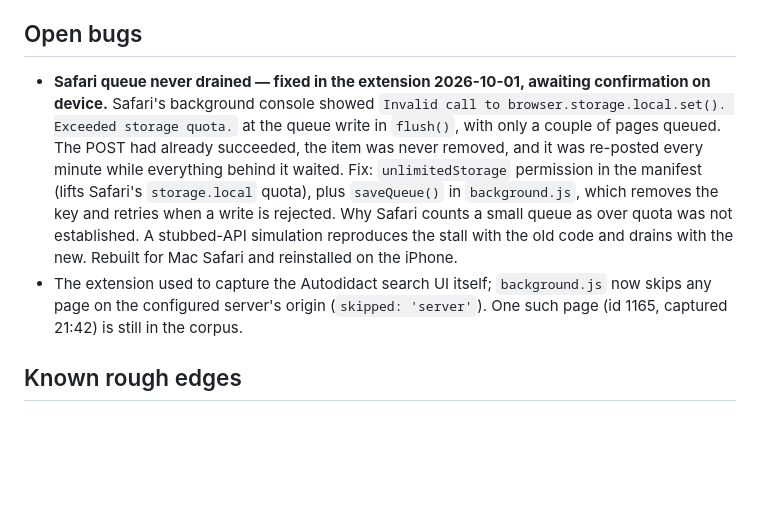
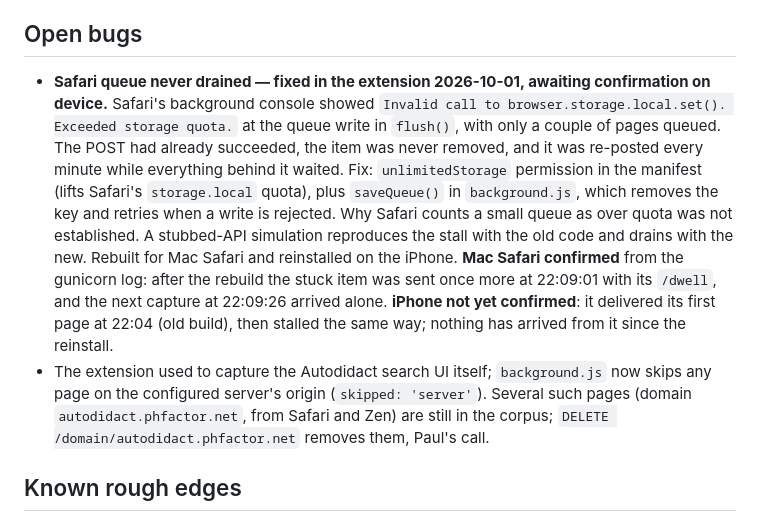
Before and after one commit to phubbard/autodidact, a Markdown page: docs/STATUS.md, the part around the change. Rendered like a GitHub page; blank space fills up the shorter version.

Commit message:
Note Safari fix confirmed on the Mac
Co-Authored-By: Claude Opus 5.5 <noreply@anthropic.com>

```diff
--- a/docs/STATUS.md
+++ b/docs/STATUS.md
@@ -44,8 +44,8 @@ Milestone 1 (capture + keyword search, two sources) is **built, tested, and depl
 
 ## Open bugs
 
-- **Safari queue never drained — fixed in the extension 2026-10-01, awaiting confirmation on device.** Safari's background console showed `Invalid call to browser.storage.local.set(). Exceeded storage quota.` at the queue write in `flush()`, with only a couple of pages queued. The POST had already succeeded, the item was never removed, and it was re-posted every minute while everything behind it waited. Fix: `unlimitedStorage` permission in the manifest (lifts Safari's `storage.local` quota), plus `saveQueue()` in `background.js`, which removes the key and retries when a write is rejected. Why Safari counts a small queue as over quota was not established. A stubbed-API simulation reproduces the stall with the old code and drains with the new. Rebuilt for Mac Safari and reinstalled on the iPhone.
-- The extension used to capture the Autodidact search UI itself; `background.js` now skips any page on the configured server's origin (`skipped: 'server'`). One such page (id 1165, captured 21:42) is still in the corpus.
+- **Safari queue never drained — fixed in the extension 2026-10-01, awaiting confirmation on device.** Safari's background console showed `Invalid call to browser.storage.local.set(). Exceeded storage quota.` at the queue write in `flush()`, with only a couple of pages queued. The POST had already succeeded, the item was never removed, and it was re-posted every minute while everything behind it waited. Fix: `unlimitedStorage` permission in the manifest (lifts Safari's `storage.local` quota), plus `saveQueue()` in `background.js`, which removes the key and retries when a write is rejected. Why Safari counts a small queue as over quota was not established. A stubbed-API simulation reproduces the stall with the old code and drains with the new. Rebuilt for Mac Safari and reinstalled on the iPhone. **Mac Safari confirmed** from the gunicorn log: after the rebuild the stuck item was sent once more at 22:09:01 with its `/dwell`, and the next capture at 22:09:26 arrived alone. **iPhone not yet confirmed**: it delivered its first page at 22:04 (old build), then stalled the same way; nothing has arrived from it since the reinstall.
+- The extension used to capture the Autodidact search UI itself; `background.js` now skips any page on the configured server's origin (`skipped: 'server'`). Several such pages (domain `autodidact.phfactor.net`, from Safari and Zen) are still in the corpus; `DELETE /domain/autodidact.phfactor.net` removes them, Paul's call.
 
 ## Known rough edges
 
```
